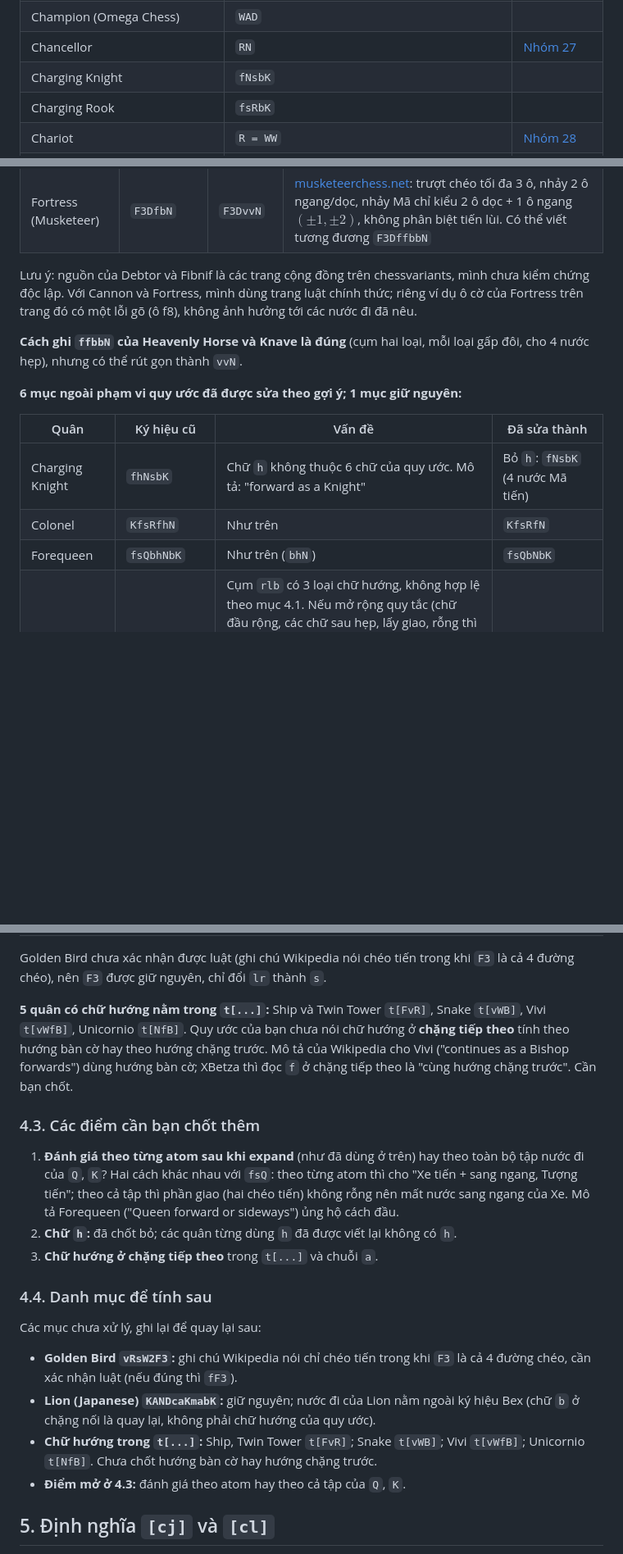
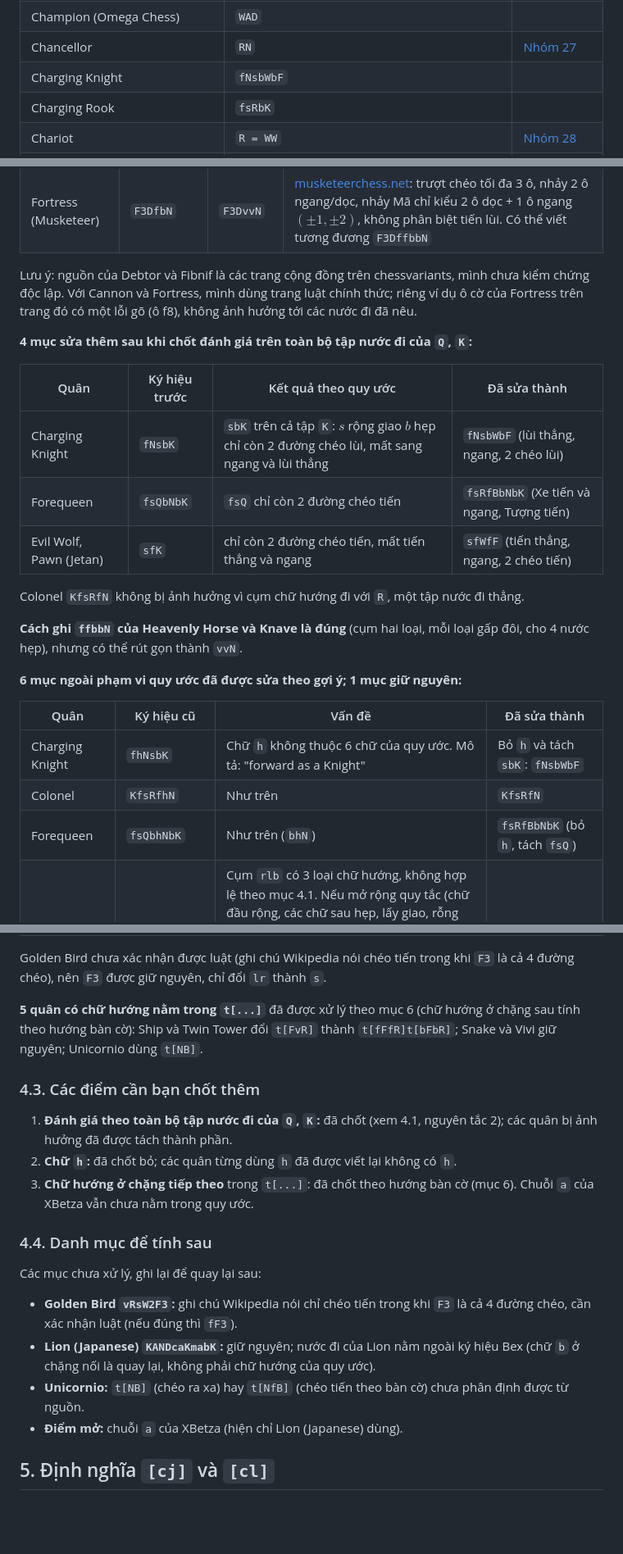
Before and after one commit to phuc11731510/chess_variant_engine, a Markdown page: custom_engine/fairy_chess_betza.md, 3 parts joined by grey strips. Shown at 82% size. Rendered like a GitHub page; blank space fills up the shorter version.

```diff
--- a/custom_engine/fairy_chess_betza.md
+++ b/custom_engine/fairy_chess_betza.md
@@ -110,7 +110,7 @@ Chi tiết đầy đủ: [Betza's funny notation](https://en.wikipedia.org/wiki/
 | Champion (Carrera) | `RN` | [Nhóm 27](#g27) |
 | Champion (Omega Chess) | `WAD` |  |
 | Chancellor | `RN` | [Nhóm 27](#g27) |
-| Charging Knight | `fNsbK` |  |
+| Charging Knight | `fNsbWbF` |  |
 | Charging Rook | `fsRbK` |  |
 | Chariot | `R = WW` | [Nhóm 28](#g28) |
 | Checker King | `mB[cj]B` |  |
@@ -1102,15 +1102,25 @@ Quét 110 mục có chữ hướng ngoài ngoặc `t[...]`, tính tập nước
 
 Lưu ý: nguồn của Debtor và Fibnif là các trang cộng đồng trên chessvariants, mình chưa kiểm chứng độc lập. Với Cannon và Fortress, mình dùng trang luật chính thức; riêng ví dụ ô cờ của Fortress trên trang đó có một lỗi gõ (ô f8), không ảnh hưởng tới các nước đi đã nêu.
 
+**4 mục sửa thêm sau khi chốt đánh giá trên toàn bộ tập nước đi của `Q`, `K`:**
+
+| Quân | Ký hiệu trước | Kết quả theo quy ước | Đã sửa thành |
+|---|---|---|---|
+| Charging Knight | `fNsbK` | `sbK` trên cả tập `K`: $s$ rộng giao $b$ hẹp chỉ còn 2 đường chéo lùi, mất sang ngang và lùi thẳng | `fNsbWbF` (lùi thẳng, ngang, 2 chéo lùi) |
+| Forequeen | `fsQbNbK` | `fsQ` chỉ còn 2 đường chéo tiến | `fsRfBbNbK` (Xe tiến và ngang, Tượng tiến) |
+| Evil Wolf, Pawn (Jetan) | `sfK` | chỉ còn 2 đường chéo tiến, mất tiến thẳng và ngang | `sfWfF` (tiến thẳng, ngang, 2 chéo tiến) |
+
+Colonel `KfsRfN` không bị ảnh hưởng vì cụm chữ hướng đi với `R`, một tập nước đi thẳng.
+
 **Cách ghi `ffbbN` của Heavenly Horse và Knave là đúng** (cụm hai loại, mỗi loại gấp đôi, cho 4 nước hẹp), nhưng có thể rút gọn thành `vvN`.
 
 **6 mục ngoài phạm vi quy ước đã được sửa theo gợi ý; 1 mục giữ nguyên:**
 
 | Quân | Ký hiệu cũ | Vấn đề | Đã sửa thành |
 |---|---|---|---|
-| Charging Knight | `fhNsbK` | Chữ `h` không thuộc 6 chữ của quy ước. Mô tả: "forward as a Knight" | Bỏ `h`: `fNsbK` (4 nước Mã tiến) |
+| Charging Knight | `fhNsbK` | Chữ `h` không thuộc 6 chữ của quy ước. Mô tả: "forward as a Knight" | Bỏ `h` và tách `sbK`: `fNsbWbF` |
 | Colonel | `KfsRfhN` | Như trên | `KfsRfN` |
-| Forequeen | `fsQbhNbK` | Như trên (`bhN`) | `fsQbNbK` |
+| Forequeen | `fsQbhNbK` | Như trên (`bhN`) | `fsRfBbNbK` (bỏ `h`, tách `fsQ`) |
 | Horned Falcon (dạng viết thứ hai) | `BrlbRdhfWfD` | Cụm `rlb` có 3 loại chữ hướng, không hợp lệ theo mục 4.1. Nếu mở rộng quy tắc (chữ đầu rộng, các chữ sau hẹp, lấy giao, rỗng thì lấy hợp) thì trên atom `W` cho cùng kết quả `L,R,B` với `sb` ($r$ rộng ∩ $l$ hẹp ∩ $b$ hẹp là rỗng, nên lấy hợp). Nhưng không tương đương tổng quát: trên `F` thì `rlb` ra cả 4 đường chéo còn `sb` chỉ ra 2 đường chéo lùi; trên `N` thì ra 7 nước còn `sb` chỉ ra 2. `d`, `h` không xác định | Dùng dạng thứ nhất `BsbRfWfD` (khớp quy ước) |
 | Soaring Eagle (dạng viết thứ hai) | `RbBdhfFfA` | `dh` không xác định | Dùng dạng thứ nhất `RbBfFfA` (khớp) |
 | Golden Bird | `vRlrW2F3` | `lr` đúng quy ước (giao rỗng, lấy hợp, ra `L,R`) nhưng thừa; ghi chú Wikipedia nói "forward diagonals" trong khi `F3` là cả 4 đường chéo | `vRsW2F3`; nếu đúng là chỉ chéo tiến thì phải là `fF3` (cần xác nhận luật) |
@@ -1118,13 +1128,13 @@ Lưu ý: nguồn của Debtor và Fibnif là các trang cộng đồng trên che
 
 Golden Bird chưa xác nhận được luật (ghi chú Wikipedia nói chéo tiến trong khi `F3` là cả 4 đường chéo), nên `F3` được giữ nguyên, chỉ đổi `lr` thành `s`.
 
-**5 quân có chữ hướng nằm trong `t[...]`:** Ship và Twin Tower `t[FvR]`, Snake `t[vWB]`, Vivi `t[vWfB]`, Unicornio `t[NfB]`. Quy ước của bạn chưa nói chữ hướng ở **chặng tiếp theo** tính theo hướng bàn cờ hay theo hướng chặng trước. Mô tả của Wikipedia cho Vivi ("continues as a Bishop forwards") dùng hướng bàn cờ; XBetza thì đọc `f` ở chặng tiếp theo là "cùng hướng chặng trước". Cần bạn chốt.
+**5 quân có chữ hướng nằm trong `t[...]`** đã được xử lý theo mục 6 (chữ hướng ở chặng sau tính theo hướng bàn cờ): Ship và Twin Tower đổi `t[FvR]` thành `t[fFfR]t[bFbR]`; Snake và Vivi giữ nguyên; Unicornio dùng `t[NB]`.
 
 ### 4.3. Các điểm cần bạn chốt thêm
 
-1. **Đánh giá theo từng atom sau khi expand** (như đã dùng ở trên) hay theo toàn bộ tập nước đi của `Q`, `K`? Hai cách khác nhau với `fsQ`: theo từng atom thì cho "Xe tiến + sang ngang, Tượng tiến"; theo cả tập thì phần giao (hai chéo tiến) không rỗng nên mất nước sang ngang của Xe. Mô tả Forequeen ("Queen forward or sideways") ủng hộ cách đầu.
+1. **Đánh giá theo toàn bộ tập nước đi của `Q`, `K`:** đã chốt (xem 4.1, nguyên tắc 2); các quân bị ảnh hưởng đã được tách thành phần.
 2. **Chữ `h`:** đã chốt bỏ; các quân từng dùng `h` đã được viết lại không có `h`.
-3. **Chữ hướng ở chặng tiếp theo** trong `t[...]` và chuỗi `a`.
+3. **Chữ hướng ở chặng tiếp theo** trong `t[...]`: đã chốt theo hướng bàn cờ (mục 6). Chuỗi `a` của XBetza vẫn chưa nằm trong quy ước.
 
 ### 4.4. Danh mục để tính sau
 
@@ -1132,8 +1142,8 @@ Các mục chưa xử lý, ghi lại để quay lại sau:
 
 - **Golden Bird `vRsW2F3`:** ghi chú Wikipedia nói chỉ chéo tiến trong khi `F3` là cả 4 đường chéo, cần xác nhận luật (nếu đúng thì `fF3`).
 - **Lion (Japanese) `KANDcaKmabK`:** giữ nguyên; nước đi của Lion nằm ngoài ký hiệu Bex (chữ `b` ở chặng nối là quay lại, không phải chữ hướng của quy ước).
-- **Chữ hướng trong `t[...]`:** Ship, Twin Tower `t[FvR]`; Snake `t[vWB]`; Vivi `t[vWfB]`; Unicornio `t[NfB]`. Chưa chốt hướng bàn cờ hay hướng chặng trước.
-- **Điểm mở ở 4.3:** đánh giá theo atom hay theo cả tập của `Q`, `K`.
+- **Unicornio:** `t[NB]` (chéo ra xa) hay `t[NfB]` (chéo tiến theo bàn cờ) chưa phân định được từ nguồn.
+- **Điểm mở:** chuỗi `a` của XBetza (hiện chỉ Lion (Japanese) dùng).
 
 ## 5. Định nghĩa `[cj]` và `[cl]`
 
```
Also changed, not shown: other parts of custom_engine/fairy_chess_betza.md (+44 -12 lines).
